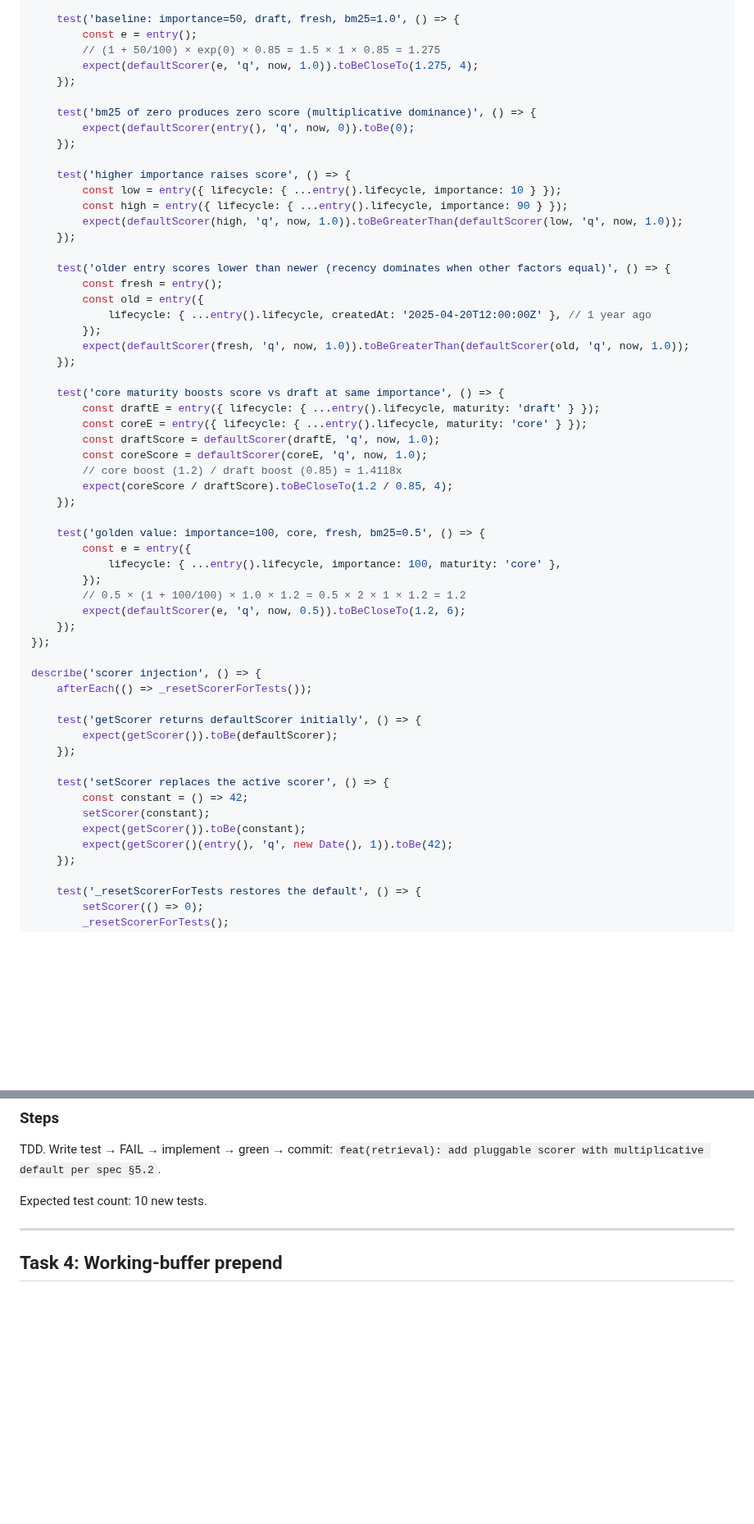
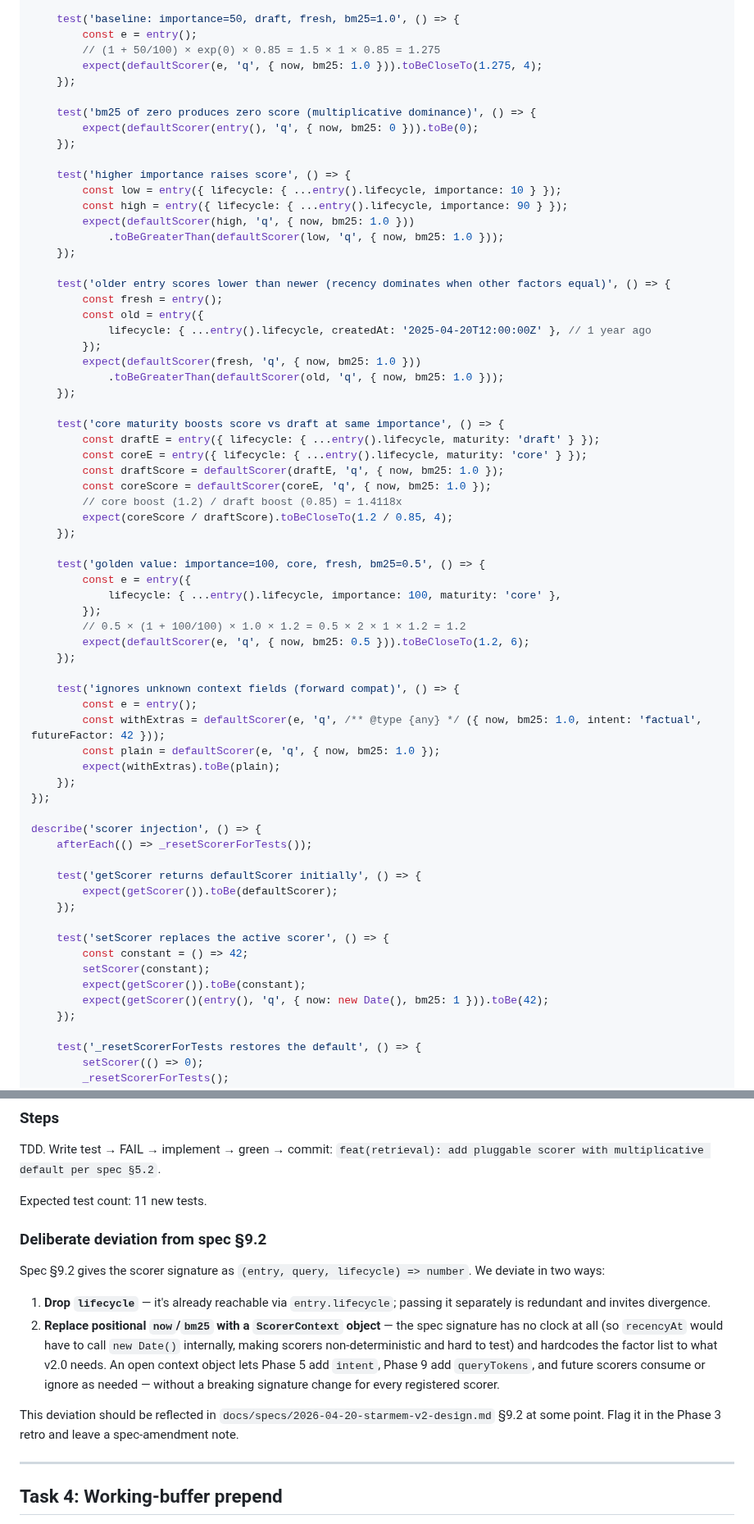
Before and after one commit to EvaL3n4/SillyTavern-STARmem, a Markdown page: docs/plans/phase-3-retrieval-core.md, 2 parts joined by grey strips. Shown at 82% size. Drawn GitHub-style; blank space fills up the shorter version.

Commit message:
docs(plans): switch Phase 3 scorer to context-object signature
The spec §9.2 signature (entry, query, lifecycle) has two latent issues:
lifecycle is already inside entry.lifecycle (redundant), and there's no
clock, forcing non-deterministic new Date() inside scorers.

Replace with (entry, query, context) where context = { now, bm25, intent? }.
Extensible for Phase 5+ factors, testable deterministically, and closer
to spec intent. Flagged as deviation; spec amendment noted for retro.

```diff
--- a/docs/plans/phase-3-retrieval-core.md
+++ b/docs/plans/phase-3-retrieval-core.md
@@ -580,17 +581,18 @@ describe('defaultScorer', () => {
     test('baseline: importance=50, draft, fresh, bm25=1.0', () => {
         const e = entry();
         // (1 + 50/100) × exp(0) × 0.85 = 1.5 × 1 × 0.85 = 1.275
-        expect(defaultScorer(e, 'q', now, 1.0)).toBeCloseTo(1.275, 4);
+        expect(defaultScorer(e, 'q', { now, bm25: 1.0 })).toBeCloseTo(1.275, 4);
     });
 
     test('bm25 of zero produces zero score (multiplicative dominance)', () => {
-        expect(defaultScorer(entry(), 'q', now, 0)).toBe(0);
+        expect(defaultScorer(entry(), 'q', { now, bm25: 0 })).toBe(0);
     });
 
     test('higher importance raises score', () => {
         const low = entry({ lifecycle: { ...entry().lifecycle, importance: 10 } });
         const high = entry({ lifecycle: { ...entry().lifecycle, importance: 90 } });
-        expect(defaultScorer(high, 'q', now, 1.0)).toBeGreaterThan(defaultScorer(low, 'q', now, 1.0));
+        expect(defaultScorer(high, 'q', { now, bm25: 1.0 }))
+            .toBeGreaterThan(defaultScorer(low, 'q', { now, bm25: 1.0 }));
     });
 
     test('older entry scores lower than newer (recency dominates when other factors equal)', () => {
@@ -598,14 +600,15 @@ describe('defaultScorer', () => {
         const old = entry({
             lifecycle: { ...entry().lifecycle, createdAt: '2025-04-20T12:00:00Z' }, // 1 year ago
         });
-        expect(defaultScorer(fresh, 'q', now, 1.0)).toBeGreaterThan(defaultScorer(old, 'q', now, 1.0));
+        expect(defaultScorer(fresh, 'q', { now, bm25: 1.0 }))
+            .toBeGreaterThan(defaultScorer(old, 'q', { now, bm25: 1.0 }));
     });
 
     test('core maturity boosts score vs draft at same importance', () => {
         const draftE = entry({ lifecycle: { ...entry().lifecycle, maturity: 'draft' } });
         const coreE = entry({ lifecycle: { ...entry().lifecycle, maturity: 'core' } });
-        const draftScore = defaultScorer(draftE, 'q', now, 1.0);
-        const coreScore = defaultScorer(coreE, 'q', now, 1.0);
+        const draftScore = defaultScorer(draftE, 'q', { now, bm25: 1.0 });
+        const coreScore = defaultScorer(coreE, 'q', { now, bm25: 1.0 });
         // core boost (1.2) / draft boost (0.85) = 1.4118x
         expect(coreScore / draftScore).toBeCloseTo(1.2 / 0.85, 4);
     });
@@ -615,7 +618,14 @@ describe('defaultScorer', () => {
             lifecycle: { ...entry().lifecycle, importance: 100, maturity: 'core' },
         });
         // 0.5 × (1 + 100/100) × 1.0 × 1.2 = 0.5 × 2 × 1 × 1.2 = 1.2
-        expect(defaultScorer(e, 'q', now, 0.5)).toBeCloseTo(1.2, 6);
+        expect(defaultScorer(e, 'q', { now, bm25: 0.5 })).toBeCloseTo(1.2, 6);
+    });
+
+    test('ignores unknown context fields (forward compat)', () => {
+        const e = entry();
+        const withExtras = defaultScorer(e, 'q', /** @type {any} */ ({ now, bm25: 1.0, intent: 'factual', futureFactor: 42 }));
+        const plain = defaultScorer(e, 'q', { now, bm25: 1.0 });
+        expect(withExtras).toBe(plain);
     });
 });
 
@@ -630,7 +640,7 @@ describe('scorer injection', () => {
         const constant = () => 42;
         setScorer(constant);
         expect(getScorer()).toBe(constant);
-        expect(getScorer()(entry(), 'q', new Date(), 1)).toBe(42);
+        expect(getScorer()(entry(), 'q', { now: new Date(), bm25: 1 })).toBe(42);
     });
 
     test('_resetScorerForTests restores the default', () => {
@@ -715,7 +736,16 @@ export function _resetScorerForTests() {
 
 TDD. Write test → FAIL → implement → green → commit: `feat(retrieval): add pluggable scorer with multiplicative default per spec §5.2`.
 
-Expected test count: 10 new tests.
+Expected test count: 11 new tests.
+
+### Deliberate deviation from spec §9.2
+
+Spec §9.2 gives the scorer signature as `(entry, query, lifecycle) => number`. We deviate in two ways:
+
+1. **Drop `lifecycle`** — it's already reachable via `entry.lifecycle`; passing it separately is redundant and invites divergence.
+2. **Replace positional `now`/`bm25` with a `ScorerContext` object** — the spec signature has no clock at all (so `recencyAt` would have to call `new Date()` internally, making scorers non-deterministic and hard to test) and hardcodes the factor list to what v2.0 needs. An open context object lets Phase 5 add `intent`, Phase 9 add `queryTokens`, and future scorers consume or ignore as needed — without a breaking signature change for every registered scorer.
+
+This deviation should be reflected in `docs/specs/2026-04-20-starmem-v2-design.md` §9.2 at some point. Flag it in the Phase 3 retro and leave a spec-amendment note.
 
 ---
 
```
Also changed, not shown: other parts of docs/plans/phase-3-retrieval-core.md (+17 -5 lines).
